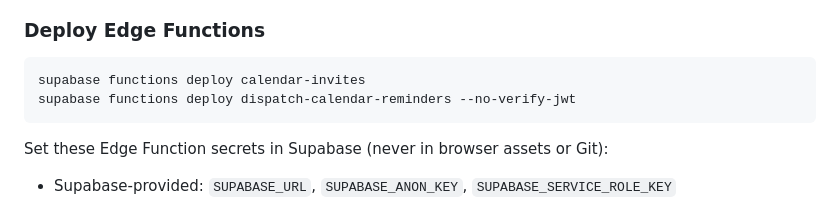
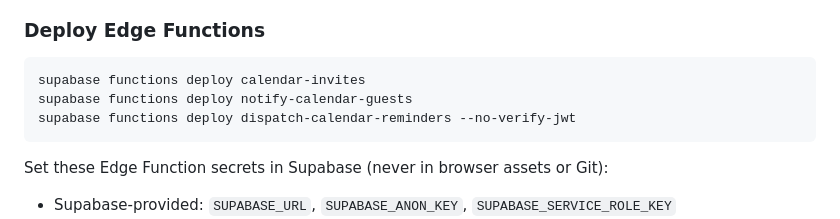
Before and after one commit to BrightShadow0/LifeFlow, a Markdown page: supabase/README.md, the part around the change. GitHub-like rendering.

Commit message:
Wire guest update and cancellation notices

````diff
--- a/supabase/README.md
+++ b/supabase/README.md
@@ -20,6 +20,7 @@ supabase db push
 
 ```sh
 supabase functions deploy calendar-invites
+supabase functions deploy notify-calendar-guests
 supabase functions deploy dispatch-calendar-reminders --no-verify-jwt
 ```
 
````
